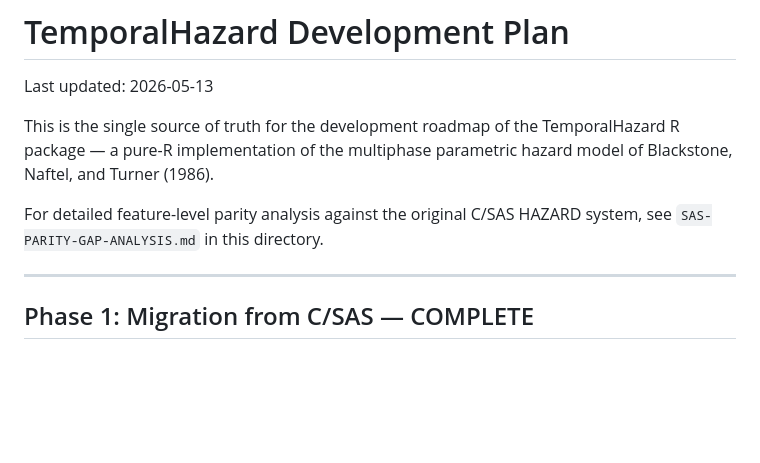
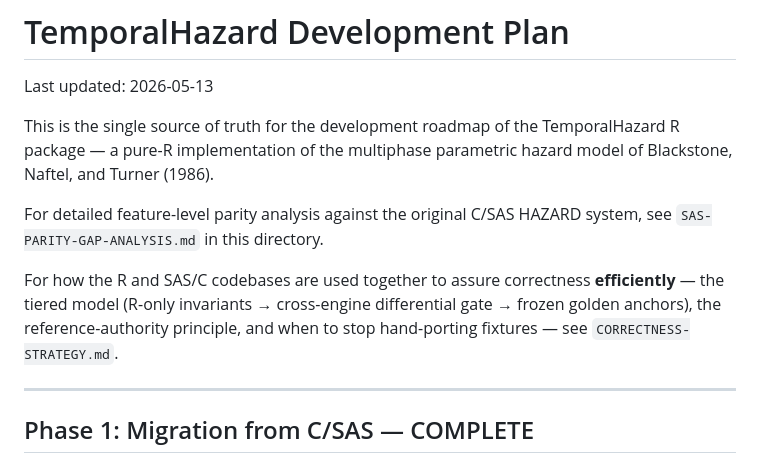
Before and after one commit to ehrlinger/temporal_hazard, a Markdown page: inst/dev/DEVELOPMENT-PLAN.md, the part around the change. GitHub-like rendering; blank space fills up the shorter version.

```diff
--- a/inst/dev/DEVELOPMENT-PLAN.md
+++ b/inst/dev/DEVELOPMENT-PLAN.md
@@ -8,6 +8,11 @@ parametric hazard model of Blackstone, Naftel, and Turner (1986).
 
 For detailed feature-level parity analysis against the original C/SAS HAZARD
 system, see `SAS-PARITY-GAP-ANALYSIS.md` in this directory.
+
+For how the R and SAS/C codebases are used together to assure correctness
+**efficiently** — the tiered model (R-only invariants → cross-engine
+differential gate → frozen golden anchors), the reference-authority principle,
+and when to stop hand-porting fixtures — see `CORRECTNESS-STRATEGY.md`.
 
 ---
 
```
Also changed, not shown: inst/dev/FIXTURE-GAP-LIST.md (+8 -0 lines).
